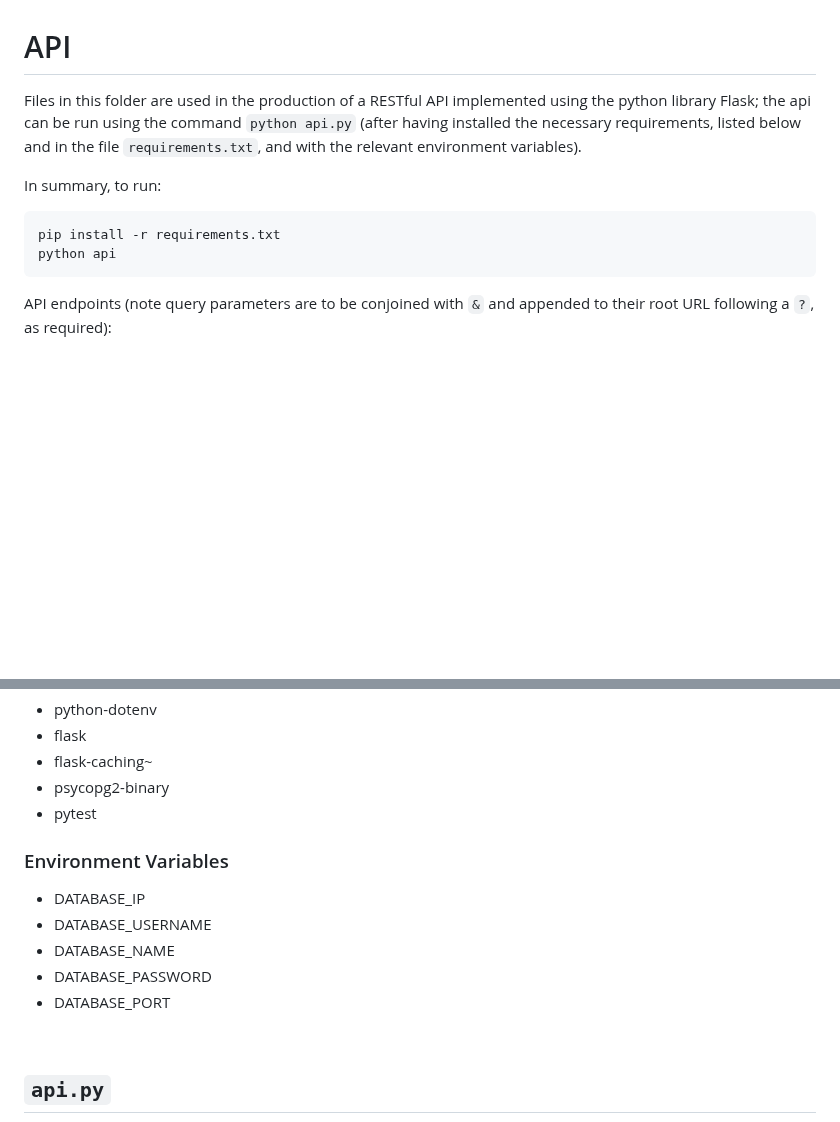
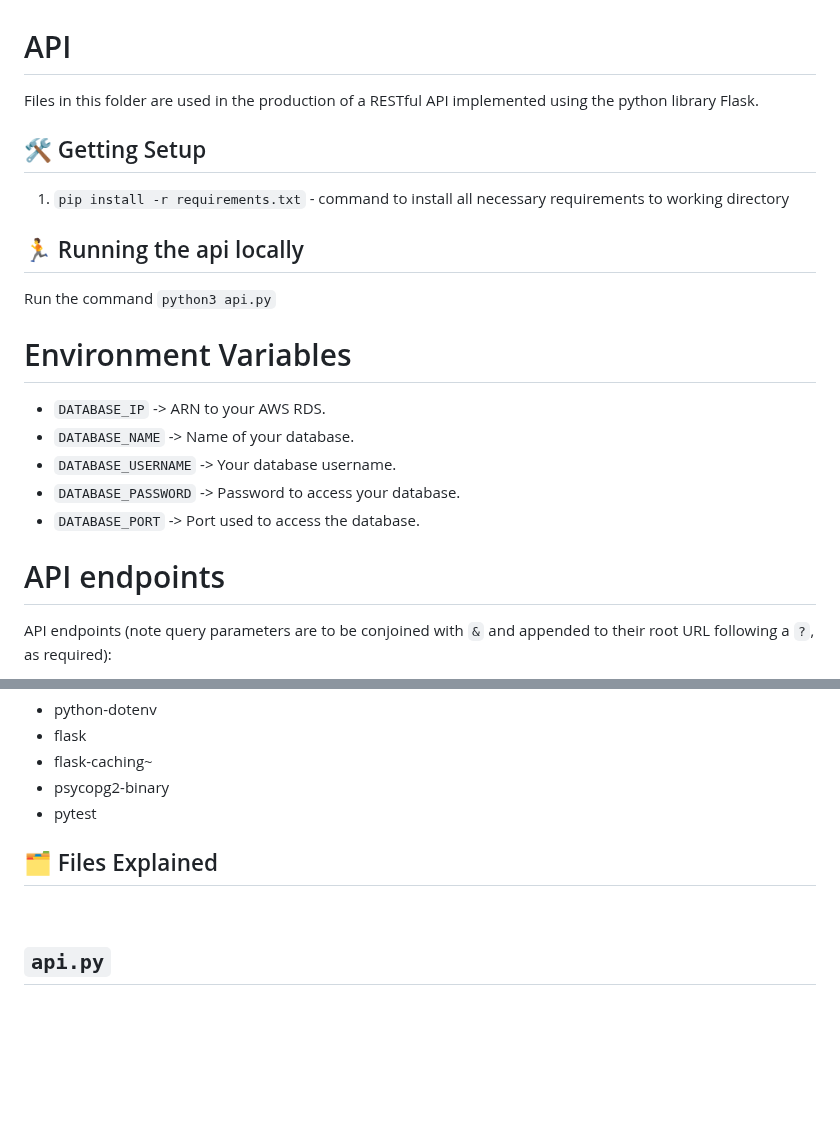
Before and after one commit to lcawood/deloton-bike-analysis-project, a Markdown page: api/README.md, 2 parts joined by grey strips. Rendered like a GitHub page; blank space fills up the shorter version.

Commit message:
improved api readme

````diff
--- a/api/README.md
+++ b/api/README.md
@@ -1,11 +1,22 @@
 # API
-Files in this folder are used in the production of a RESTful API implemented using the python library Flask; the api can be run using the command `python api.py` (after having installed the necessary requirements, listed below and in the file `requirements.txt`, and with the relevant environment variables).
+Files in this folder are used in the production of a RESTful API implemented using the python library Flask.
 
-In summary, to run:
-```
-pip install -r requirements.txt
-python api
-```
+## :hammer_and_wrench: Getting Setup
+
+1. `pip install -r requirements.txt` - command to install all necessary requirements to working directory
+
+## 🏃 Running the api locally
+
+Run the command `python3 api.py`
+
+# Environment Variables
+- `DATABASE_IP` -> ARN to your AWS RDS.
+- `DATABASE_NAME` -> Name of your database.
+- `DATABASE_USERNAME` -> Your database username.
+- `DATABASE_PASSWORD` -> Password to access your database.
+- `DATABASE_PORT` -> Port used to access the database.
+
+# API endpoints
 
 API endpoints (note query parameters are to be conjoined with `&` and appended to their root URL following a `?`, as required):
  - `GET /ride` - HTML text instructions on how to use below endpoint:
@@ -30,13 +41,7 @@ API endpoints (note query parameters are to be conjoined with `&` and appended t
 - psycopg2-binary
 - pytest
 
-### Environment Variables
-- DATABASE_IP
-- DATABASE_USERNAME
-- DATABASE_NAME
-- DATABASE_PASSWORD
-- DATABASE_PORT
-
+## :card_index_dividers: Files Explained
 <br>
 
  ## `api.py`
````
